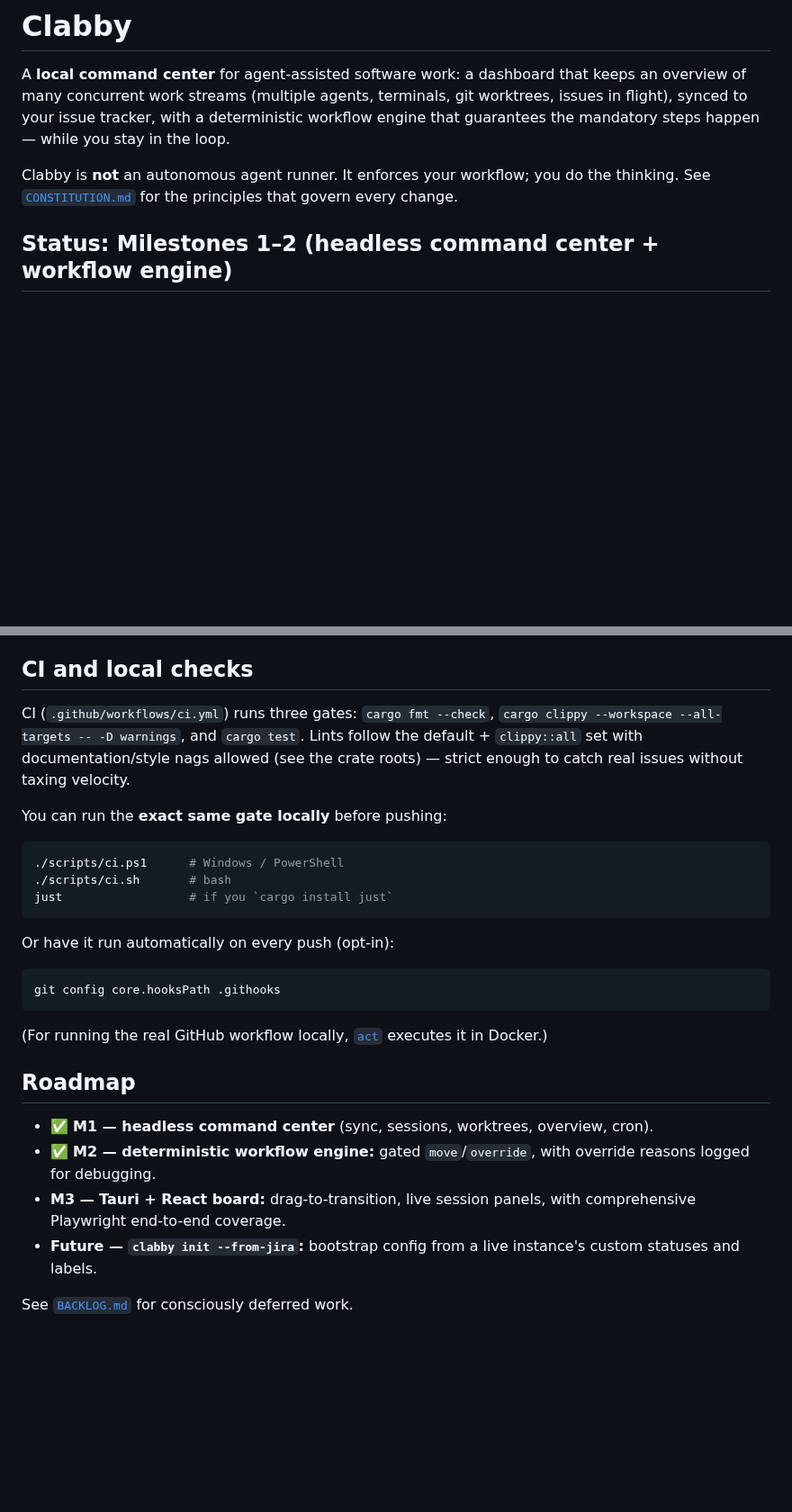
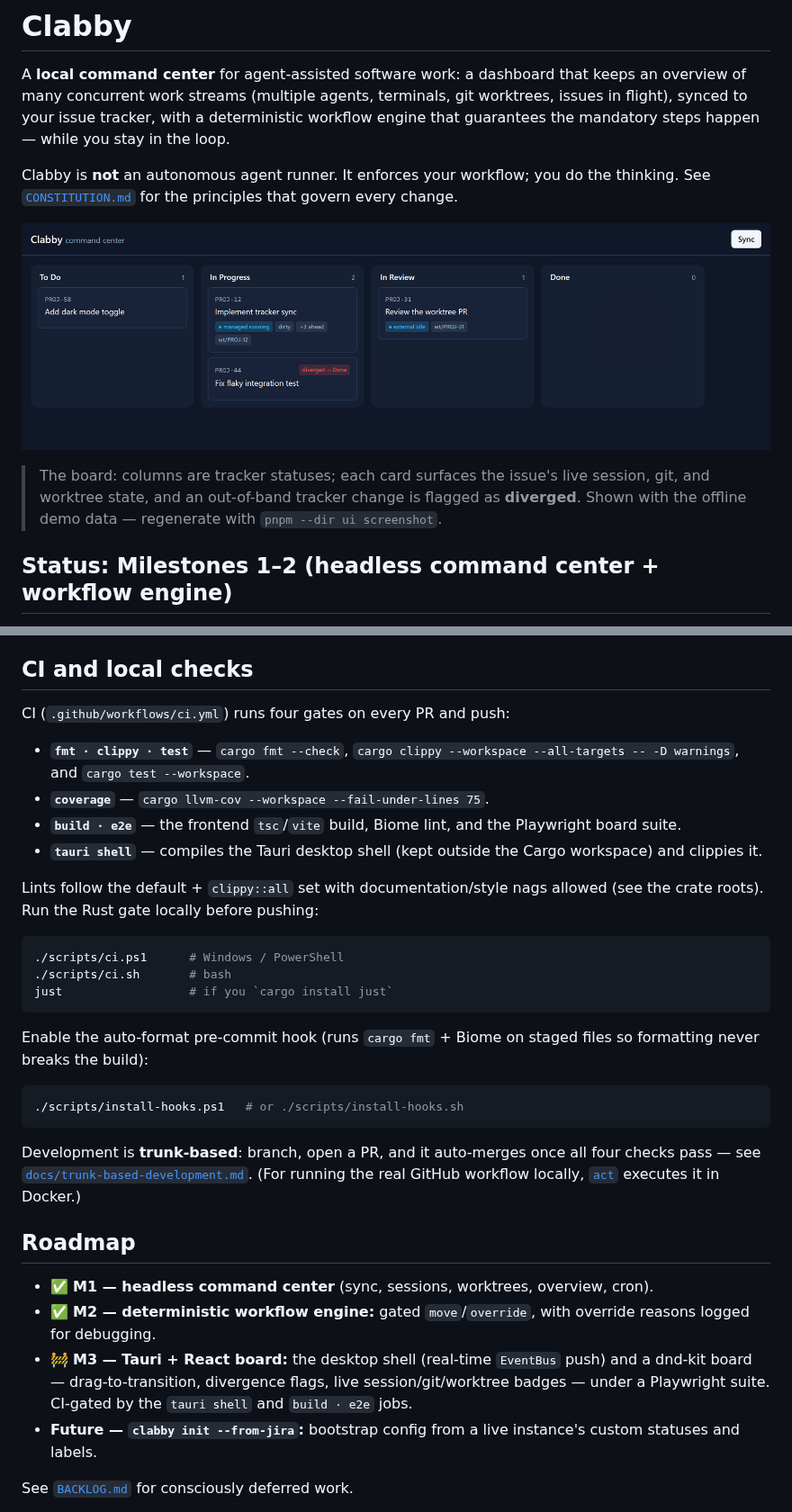
Before and after one commit to TimmyMC/PlanBan, a Markdown page: README.md, 2 parts joined by grey strips. Shown at 90% size. Rendered like a GitHub page; pictures changed too: docs/board.png (added); blank space fills up the shorter version.

Commit message:
M3/expand e2e and docs (#4)
Co-authored-by: Claude Opus 4.8 <noreply@anthropic.com>

````diff
--- a/README.md
+++ b/README.md
@@ -9,6 +9,13 @@ loop.
 Clabby is **not** an autonomous agent runner. It enforces your workflow; you do the
 thinking. See [`CONSTITUTION.md`](./CONSTITUTION.md) for the principles that govern
 every change.
+
+![The Clabby board — Tauri + React (M3)](docs/board.png)
+
+> The board: columns are tracker statuses; each card surfaces the issue's live
+> session, git, and worktree state, and an out-of-band tracker change is flagged as
+> **diverged**. Shown with the offline demo data — regenerate with
+> `pnpm --dir ui screenshot`.
 
 ## Status: Milestones 1–2 (headless command center + workflow engine)
 
@@ -111,12 +118,18 @@ script; worktree tests use git).
 
 ## CI and local checks
 
-CI (`.github/workflows/ci.yml`) runs three gates: `cargo fmt --check`, `cargo clippy
---workspace --all-targets -- -D warnings`, and `cargo test`. Lints follow the default +
-`clippy::all` set with documentation/style nags allowed (see the crate roots) — strict
-enough to catch real issues without taxing velocity.
+CI (`.github/workflows/ci.yml`) runs four gates on every PR and push:
 
-You can run the **exact same gate locally** before pushing:
+- **`fmt · clippy · test`** — `cargo fmt --check`, `cargo clippy --workspace
+  --all-targets -- -D warnings`, and `cargo test --workspace`.
+- **`coverage`** — `cargo llvm-cov --workspace --fail-under-lines 75`.
+- **`build · e2e`** — the frontend `tsc`/`vite` build, Biome lint, and the Playwright
+  board suite.
+- **`tauri shell`** — compiles the Tauri desktop shell (kept outside the Cargo
+  workspace) and clippies it.
+
+Lints follow the default + `clippy::all` set with documentation/style nags allowed
+(see the crate roots). Run the Rust gate locally before pushing:
 
 ```sh
 ./scripts/ci.ps1      # Windows / PowerShell
@@ -124,12 +137,15 @@ You can run the **exact same gate locally** before pushing:
 just                  # if you `cargo install just`
 ```
 
-Or have it run automatically on every push (opt-in):
+Enable the auto-format pre-commit hook (runs `cargo fmt` + Biome on staged files so
+formatting never breaks the build):
 
 ```sh
-git config core.hooksPath .githooks
+./scripts/install-hooks.ps1   # or ./scripts/install-hooks.sh
 ```
 
+Development is **trunk-based**: branch, open a PR, and it auto-merges once all four
+checks pass — see [`docs/trunk-based-development.md`](./docs/trunk-based-development.md).
 (For running the real GitHub workflow locally, [`act`](https://github.com/nektos/act)
 executes it in Docker.)
 
@@ -138,8 +154,9 @@ executes it in Docker.)
 - ✅ **M1 — headless command center** (sync, sessions, worktrees, overview, cron).
 - ✅ **M2 — deterministic workflow engine:** gated `move`/`override`, with override
   reasons logged for debugging.
-- **M3 — Tauri + React board:** drag-to-transition, live session panels, with
-  comprehensive Playwright end-to-end coverage.
+- 🚧 **M3 — Tauri + React board:** the desktop shell (real-time `EventBus` push) and a
+  dnd-kit board — drag-to-transition, divergence flags, live session/git/worktree
+  badges — under a Playwright suite. CI-gated by the `tauri shell` and `build · e2e` jobs.
 - **Future — `clabby init --from-jira`:** bootstrap config from a live instance's
   custom statuses and labels.
 
````
Also changed, not shown: 3 other files.
